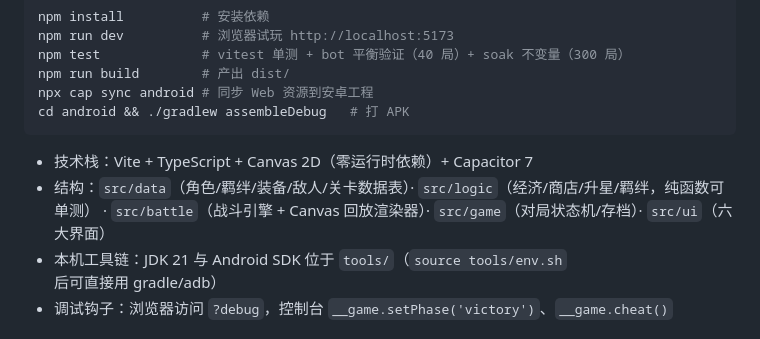
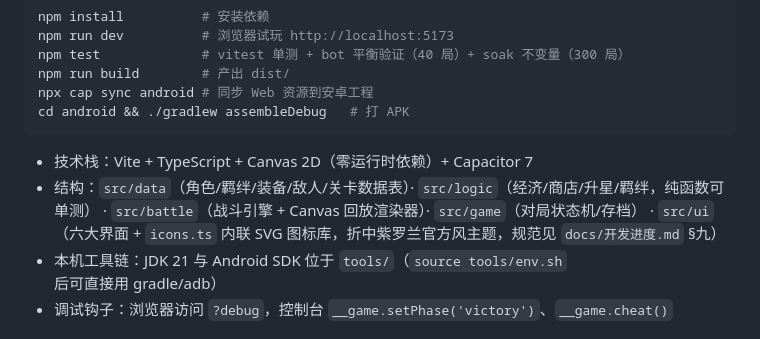
Before and after one commit to Mrar-wyc/CurrencyWar, a Markdown page: README.md, the part around the change. Rendered like a GitHub page.

Commit message:
docs: README/SKILL 结构说明补 icons.ts 图标库与紫罗兰主题入口

```diff
--- a/README.md
+++ b/README.md
@@ -53,7 +53,8 @@ cd android && ./gradlew assembleDebug   # 打 APK
 
 - 技术栈：Vite + TypeScript + Canvas 2D（零运行时依赖）+ Capacitor 7
 - 结构：`src/data`（角色/羁绊/装备/敌人/关卡数据表）· `src/logic`（经济/商店/升星/羁绊，纯函数可单测）
-  · `src/battle`（战斗引擎 + Canvas 回放渲染器）· `src/game`（对局状态机/存档）· `src/ui`（六大界面）
+  · `src/battle`（战斗引擎 + Canvas 回放渲染器）· `src/game`（对局状态机/存档）
+  · `src/ui`（六大界面 + `icons.ts` 内联 SVG 图标库，折中紫罗兰官方风主题，规范见 `docs/开发进度.md` §九）
 - 本机工具链：JDK 21 与 Android SDK 位于 `tools/`（`source tools/env.sh` 后可直接用 gradle/adb）
 - 调试钩子：浏览器访问 `?debug`，控制台 `__game.setPhase('victory')`、`__game.cheat()`
 
```
Also changed, not shown: 1 other file.
